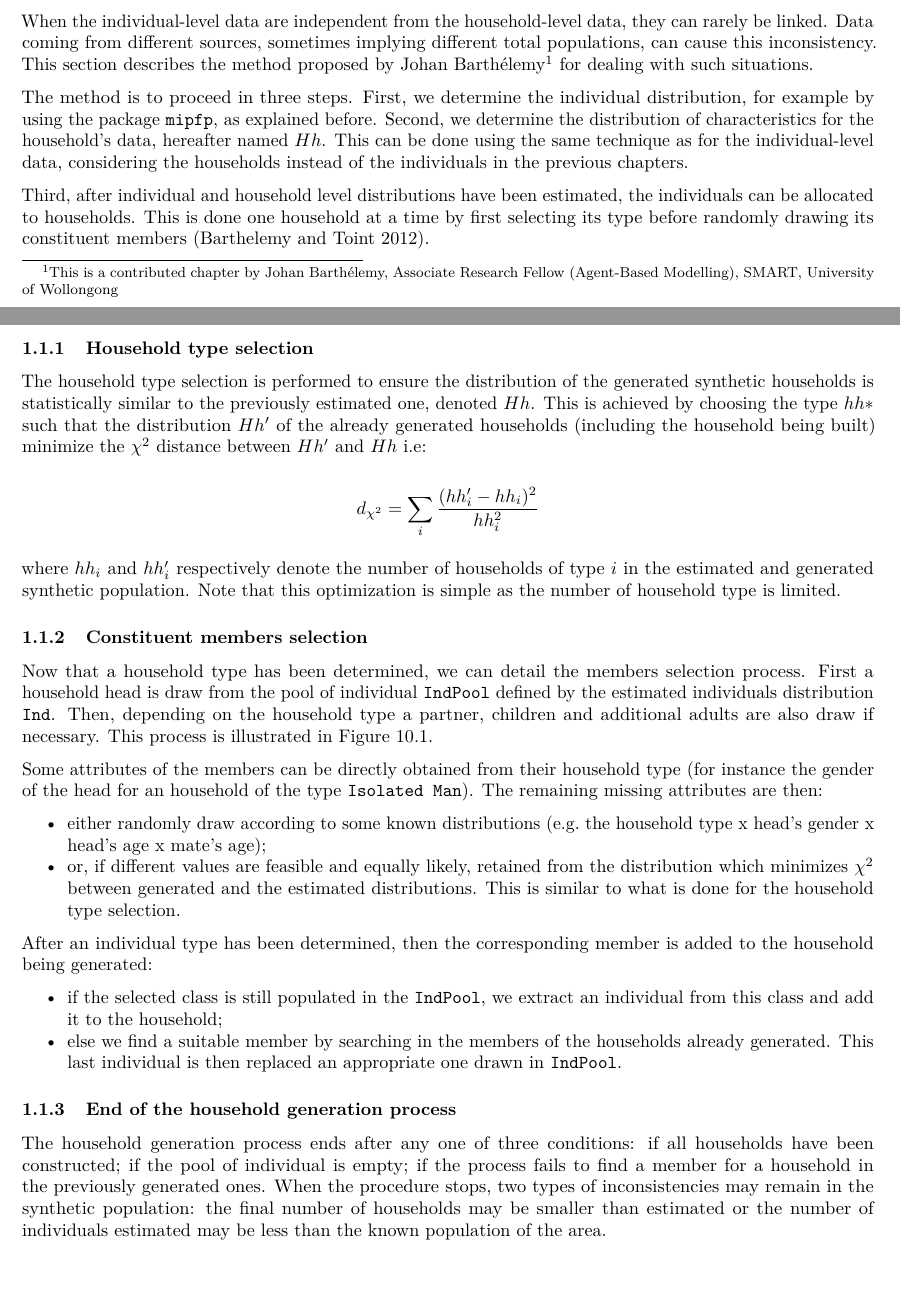
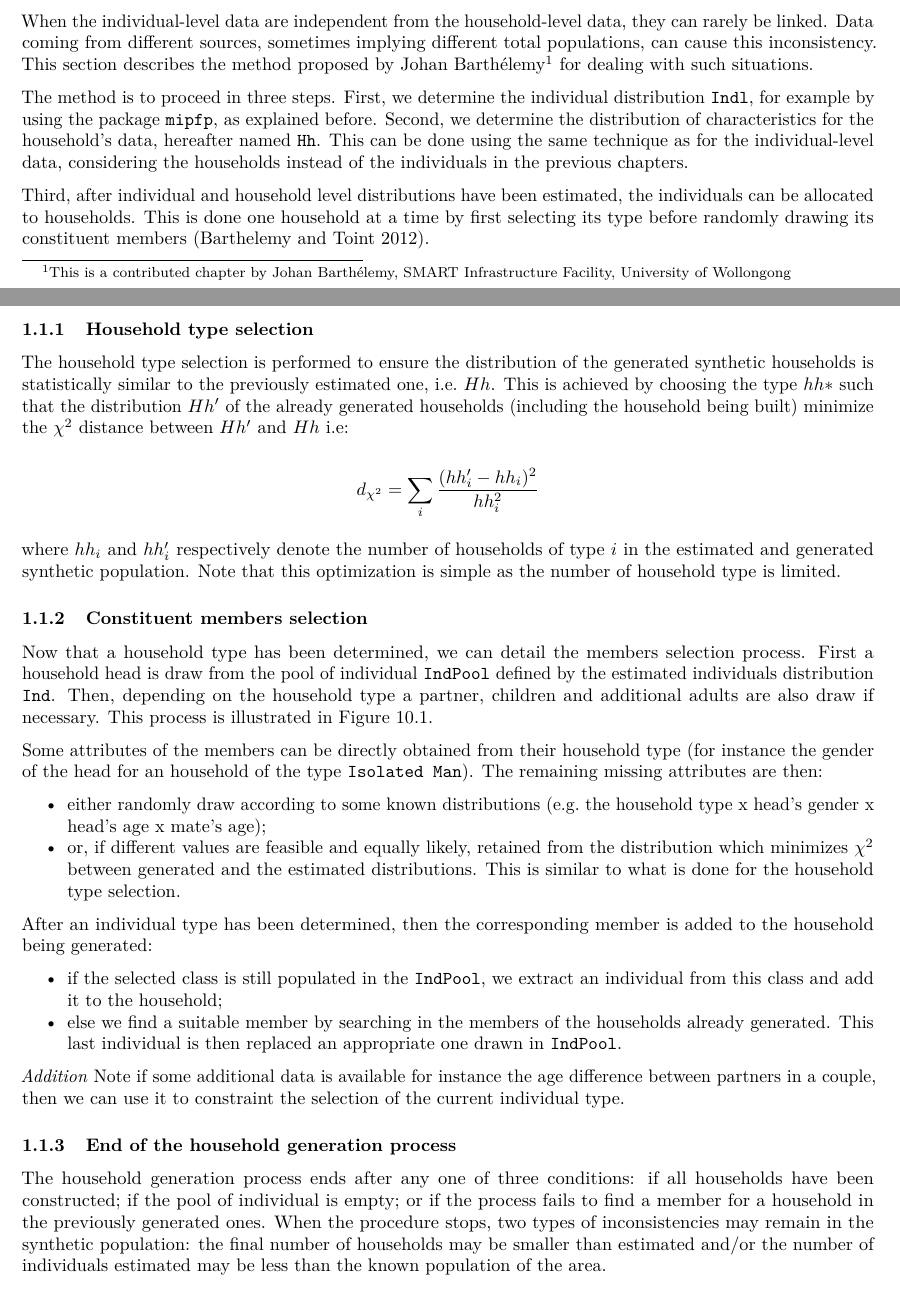
Before and after one commit to Robinlovelace/spatial-microsim-book, an R Markdown document (10-household-allocation.Rmd): two parts of pages 1 and 2 of 7, joined at a grey line, cut so that both start at the same text, the shorter picture padded with empty space. Rendered offline with R 4.5, knitr and Pandoc, then LaTeX, with nearby package versions.

Commit message:
Update 10-household-allocation.Rmd

```diff
--- a/10-household-allocation.Rmd
+++ b/10-household-allocation.Rmd
@@ -56,15 +56,14 @@ Data coming from different sources,
 sometimes implying different total populations,
 can cause this inconsistency.
 This section describes the method
-proposed by Johan Barthélemy^[This is a contributed chapter by Johan Barthélemy,
-Associate Research Fellow (Agent-Based Modelling), SMART, University of Wollongong]
+proposed by Johan Barthélemy^[This is a contributed chapter by Johan Barthélemy, SMART Infrastructure Facility, University of Wollongong]
 for dealing with such situations.
 
 The method is to proceed in three steps.
-First, we determine the individual distribution,
+First, we determine the individual distribution `Indl`,
 for example by using the package `mipfp`, as
 explained before. Second, we determine the distribution
-of characteristics for the household's data, hereafter named $Hh$. This can
+of characteristics for the household's data, hereafter named `Hh`. This can
 be done using the same technique as for the individual-level data, considering
 the households instead of the individuals in
 the previous chapters.
@@ -79,7 +78,7 @@ drawing its constituent members [@Barthelemy2012].
 
 The household type selection is performed to ensure
 the distribution of the generated synthetic households
-is statistically similar to the previously estimated one, denoted $Hh$.
+is statistically similar to the previously estimated one, i.e. $Hh$.
 This is achieved by choosing the type $hh*$ such that the
 distribution $Hh'$ of the already generated households
 (including the household being built) minimize the
@@ -128,15 +127,19 @@ we extract an individual from this class and add it to the household;
 the households already generated. This last individual is then replaced
 an appropriate one drawn in `IndPool`.
 
+*Addition*
+Note if some additional data is available for instance the age difference between partners in a couple, then
+we can use it to constraint the selection of the current individual type.
+
 ### End of the household generation process
 
 The household generation process ends after any one of three conditions:
 if all households have been
-constructed; if the pool of individual is empty; if the process fails
+constructed; if the pool of individual is empty; or if the process fails
 to find a member for a household in the previously generated ones.
 When the procedure stops, two types of inconsistencies
 may remain in the synthetic population: the final number of
-households may be smaller than estimated or the number of individuals estimated
+households may be smaller than estimated and/or the number of individuals estimated
 may be less than the known population of the area.
 
 ## Cross data: individual and household level information
```
